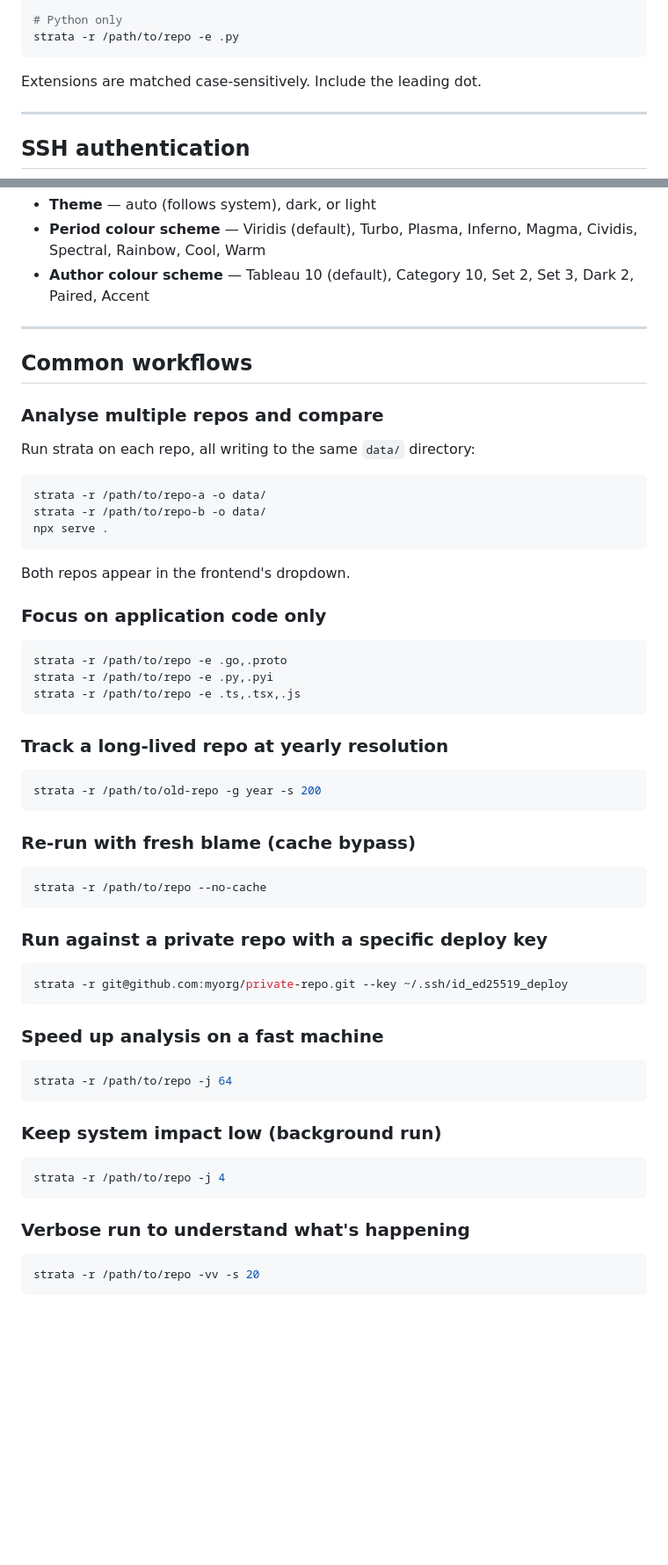
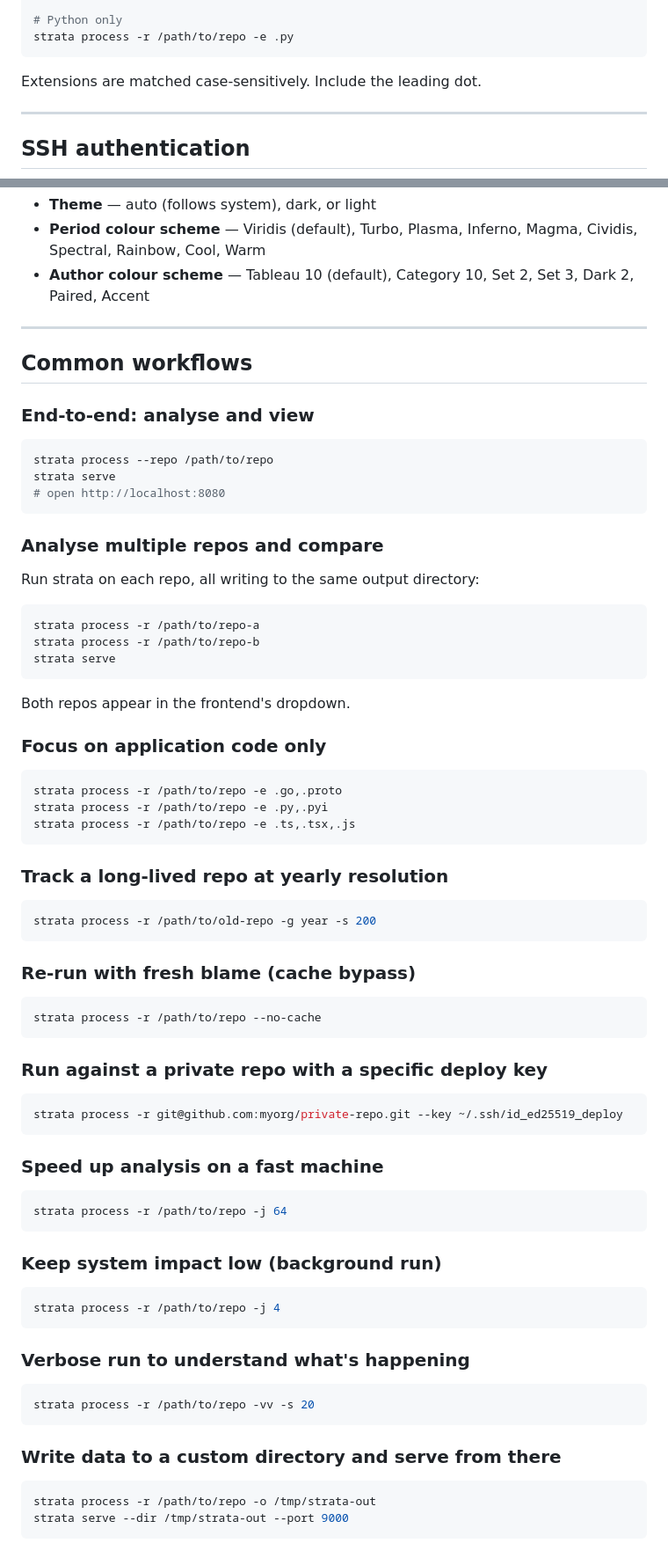
Before and after one commit to czechbol/strata, a Markdown page: docs/user-guide.md, 2 parts joined by grey strips. Shown at 88% size. Rendered like a GitHub page; blank space fills up the shorter version.

````diff
--- a/docs/user-guide.md
+++ b/docs/user-guide.md
@@ -97,6 +147,6 @@ strata -r /path/to/repo -e .rs,.ts,.js
 
 # Python only
-strata -r /path/to/repo -e .py
+strata process -r /path/to/repo -e .py
 ```
 
 Extensions are matched case-sensitively. Include the leading dot.
@@ -314,14 +346,22 @@ The gear icon in the top-right opens a panel for:
 
 ## Common workflows
 
+### End-to-end: analyse and view
+
+```sh
+strata process --repo /path/to/repo
+strata serve
+# open http://localhost:8080
+```
+
 ### Analyse multiple repos and compare
 
-Run strata on each repo, all writing to the same `data/` directory:
+Run strata on each repo, all writing to the same output directory:
 
 ```sh
-strata -r /path/to/repo-a -o data/
-strata -r /path/to/repo-b -o data/
-npx serve .
+strata process -r /path/to/repo-a
+strata process -r /path/to/repo-b
+strata serve
 ```
 
 Both repos appear in the frontend's dropdown.
@@ -329,43 +369,50 @@ Both repos appear in the frontend's dropdown.
 ### Focus on application code only
 
 ```sh
-strata -r /path/to/repo -e .go,.proto
-strata -r /path/to/repo -e .py,.pyi
-strata -r /path/to/repo -e .ts,.tsx,.js
+strata process -r /path/to/repo -e .go,.proto
+strata process -r /path/to/repo -e .py,.pyi
+strata process -r /path/to/repo -e .ts,.tsx,.js
 ```
 
 ### Track a long-lived repo at yearly resolution
 
 ```sh
-strata -r /path/to/old-repo -g year -s 200
+strata process -r /path/to/old-repo -g year -s 200
 ```
 
 ### Re-run with fresh blame (cache bypass)
 
 ```sh
-strata -r /path/to/repo --no-cache
+strata process -r /path/to/repo --no-cache
 ```
 
 ### Run against a private repo with a specific deploy key
 
 ```sh
-strata -r git@github.com:myorg/private-repo.git --key ~/.ssh/id_ed25519_deploy
+strata process -r git@github.com:myorg/private-repo.git --key ~/.ssh/id_ed25519_deploy
 ```
 
 ### Speed up analysis on a fast machine
 
 ```sh
-strata -r /path/to/repo -j 64
+strata process -r /path/to/repo -j 64
 ```
 
 ### Keep system impact low (background run)
 
 ```sh
-strata -r /path/to/repo -j 4
+strata process -r /path/to/repo -j 4
 ```
 
 ### Verbose run to understand what's happening
 
 ```sh
-strata -r /path/to/repo -vv -s 20
+strata process -r /path/to/repo -vv -s 20
 ```
+
+### Write data to a custom directory and serve from there
+
+```sh
+strata process -r /path/to/repo -o /tmp/strata-out
+strata serve --dir /tmp/strata-out --port 9000
+```
````
Also changed, not shown: other parts of docs/user-guide.md (+88 -56 lines), README.md (+20 -15 lines).
